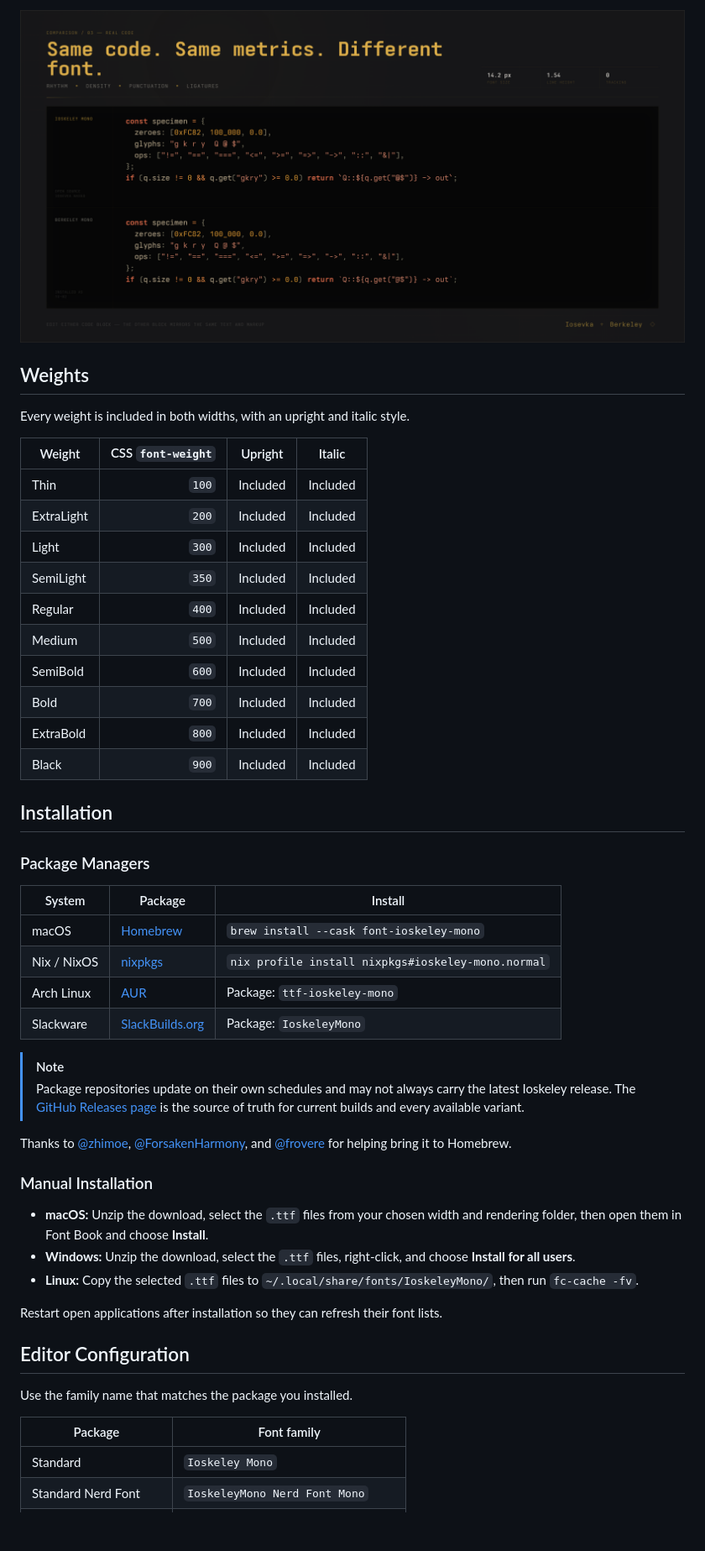
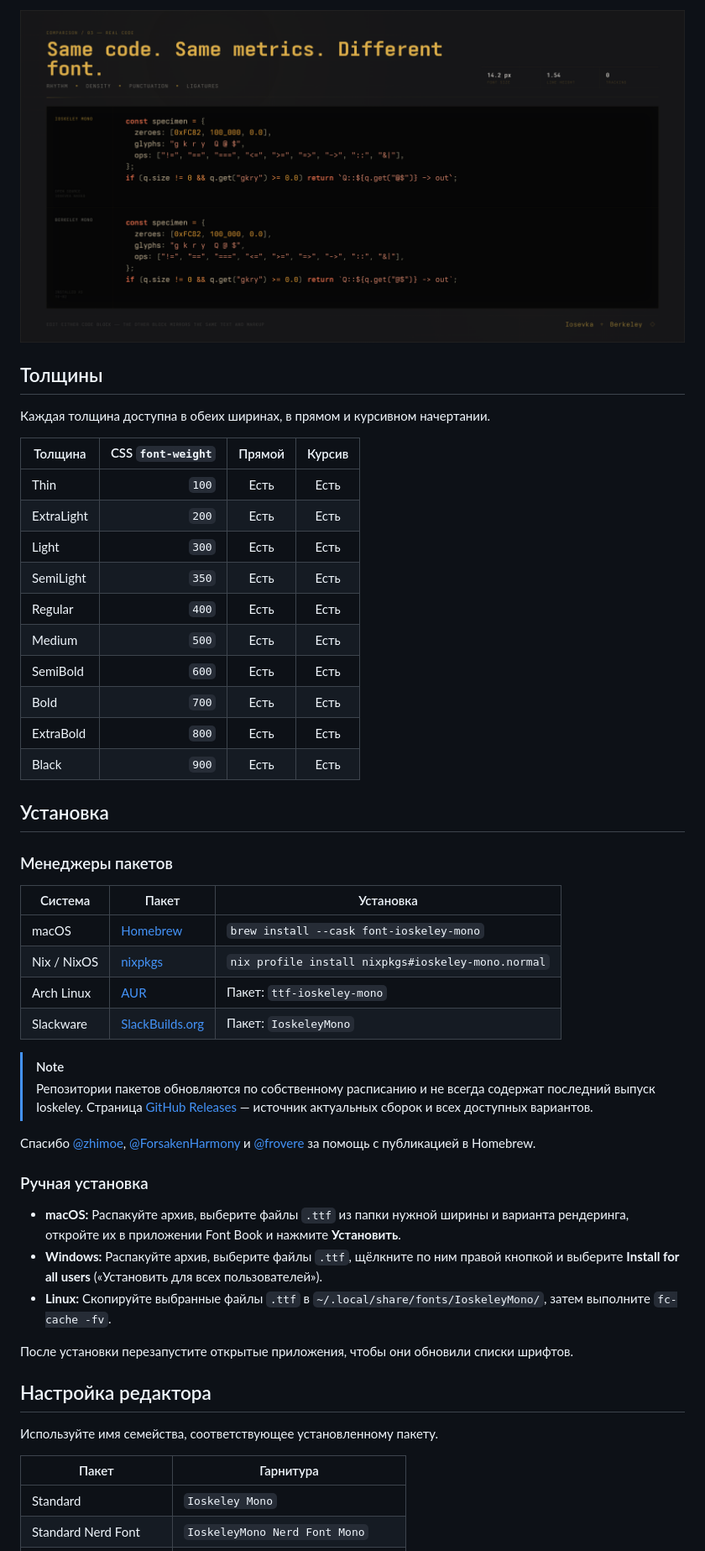
Before and after one commit to agisota/rox-mono, a Markdown page: README.md, the part around one of its changes. Shown at 84% size. GitHub-like rendering; blank space fills up the shorter version.

Commit message:
docs: перевести README на русский
Удалены разделы: Why I Built Ioskeley Mono (история и мотивация автора), Contributing, Help Ioskeley Grow, License & Acknowledgments.

```diff
--- a/README.md
+++ b/README.md
@@ -139,50 +128,50 @@ A real-code specimen comparing line rhythm, spacing, and visual weight in an edi
 
-## Weights
+## Толщины
 
-Every weight is included in both widths, with an upright and italic style.
+Каждая толщина доступна в обеих ширинах, в прямом и курсивном начертании.
 
-| Weight | CSS `font-weight` | Upright | Italic |
+| Толщина | CSS `font-weight` | Прямой | Курсив |
 |---|---:|:---:|:---:|
-| Thin | `100` | Included | Included |
-| ExtraLight | `200` | Included | Included |
-| Light | `300` | Included | Included |
-| SemiLight | `350` | Included | Included |
-| Regular | `400` | Included | Included |
-| Medium | `500` | Included | Included |
-| SemiBold | `600` | Included | Included |
-| Bold | `700` | Included | Included |
-| ExtraBold | `800` | Included | Included |
-| Black | `900` | Included | Included |
+| Thin | `100` | Есть | Есть |
+| ExtraLight | `200` | Есть | Есть |
+| Light | `300` | Есть | Есть |
+| SemiLight | `350` | Есть | Есть |
+| Regular | `400` | Есть | Есть |
+| Medium | `500` | Есть | Есть |
+| SemiBold | `600` | Есть | Есть |
+| Bold | `700` | Есть | Есть |
+| ExtraBold | `800` | Есть | Есть |
+| Black | `900` | Есть | Есть |
 
-## Installation
+## Установка
 
-### Package Managers
+### Менеджеры пакетов
 
-| System | Package | Install |
+| Система | Пакет | Установка |
 |---|---|---|
 | macOS | [Homebrew](https://formulae.brew.sh/cask/font-ioskeley-mono) | `brew install --cask font-ioskeley-mono` |
 | Nix / NixOS | [nixpkgs](https://github.com/NixOS/nixpkgs/tree/master/pkgs/data/fonts/ioskeley-mono) | `nix profile install nixpkgs#ioskeley-mono.normal` |
-| Arch Linux | [AUR](https://aur.archlinux.org/packages/ttf-ioskeley-mono) | Package: `ttf-ioskeley-mono` |
-| Slackware | [SlackBuilds.org](https://slackbuilds.org/repository/15.0/system/IoskeleyMono/) | Package: `IoskeleyMono` |
+| Arch Linux | [AUR](https://aur.archlinux.org/packages/ttf-ioskeley-mono) | Пакет: `ttf-ioskeley-mono` |
+| Slackware | [SlackBuilds.org](https://slackbuilds.org/repository/15.0/system/IoskeleyMono/) | Пакет: `IoskeleyMono` |
 
 > [!NOTE]
-> Package repositories update on their own schedules and may not always carry the latest Ioskeley release. The [GitHub Releases page](https://github.com/ahatem/IoskeleyMono/releases/latest) is the source of truth for current builds and every available variant.
+> Репозитории пакетов обновляются по собственному расписанию и не всегда содержат последний выпуск Ioskeley. Страница [GitHub Releases](https://github.com/ahatem/IoskeleyMono/releases/latest) — источник актуальных сборок и всех доступных вариантов.
 
-Thanks to [@zhimoe](https://github.com/zhimoe), [@ForsakenHarmony](https://github.com/ForsakenHarmony), and [@frovere](https://github.com/frovere) for helping bring it to Homebrew.
+Спасибо [@zhimoe](https://github.com/zhimoe), [@ForsakenHarmony](https://github.com/ForsakenHarmony) и [@frovere](https://github.com/frovere) за помощь с публикацией в Homebrew.
 
-### Manual Installation
+### Ручная установка
 
-- **macOS:** Unzip the download, select the `.ttf` files from your chosen width and rendering folder, then open them in Font Book and choose **Install**.
-- **Windows:** Unzip the download, select the `.ttf` files, right-click, and choose **Install for all users**.
-- **Linux:** Copy the selected `.ttf` files to `~/.local/share/fonts/IoskeleyMono/`, then run `fc-cache -fv`.
+- **macOS:** Распакуйте архив, выберите файлы `.ttf` из папки нужной ширины и варианта рендеринга, откройте их в приложении Font Book и нажмите **Установить**.
+- **Windows:** Распакуйте архив, выберите файлы `.ttf`, щёлкните по ним правой кнопкой и выберите **Install for all users** («Установить для всех пользователей»).
+- **Linux:** Скопируйте выбранные файлы `.ttf` в `~/.local/share/fonts/IoskeleyMono/`, затем выполните `fc-cache -fv`.
 
-Restart open applications after installation so they can refresh their font lists.
+После установки перезапустите открытые приложения, чтобы они обновили списки шрифтов.
 
-## Editor Configuration
+## Настройка редактора
 
-Use the family name that matches the package you installed.
+Используйте имя семейства, соответствующее установленному пакету.
 
-| Package | Font family |
+| Пакет | Гарнитура |
 |---|---|
 | Standard | `Ioskeley Mono` |
 | Standard Nerd Font | `IoskeleyMono Nerd Font Mono` |
```
Also changed, not shown: other parts of README.md (+71 -113 lines).
